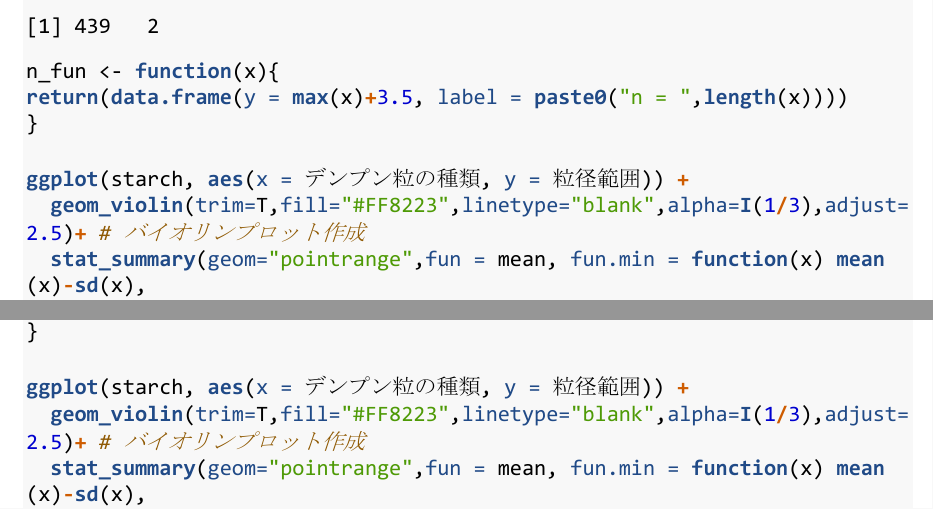
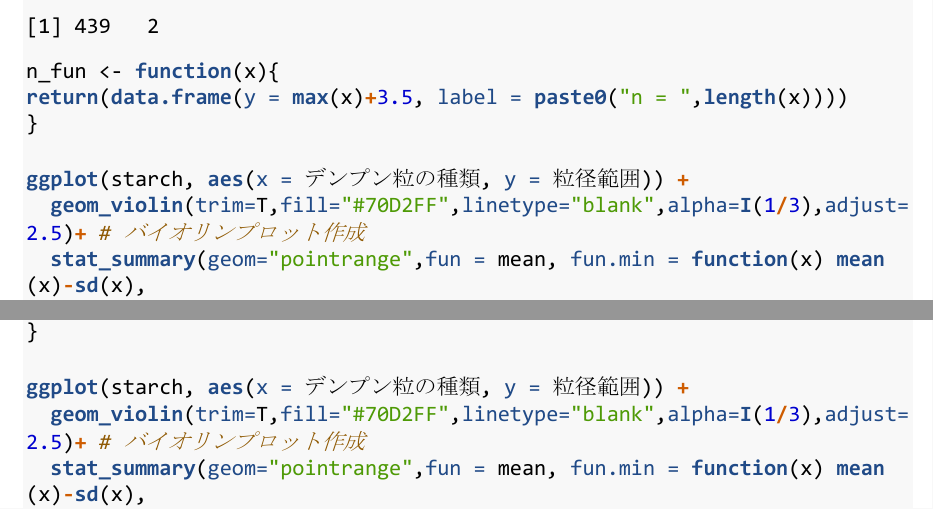
Before and after one commit to ashibuta/HI-CDPS_MTG20201012, an R Markdown document (HI-CDPS_MTG20201012.Rmd): two parts of pages 2 and 4 of 33, joined at a grey line, cut so that both start at the same text. The pictures show the output file HI-CDPS_MTG20201012.pdf that the author committed with the source.

Commit message:
Add files via upload

```diff
--- a/HI-CDPS_MTG20201012.Rmd
+++ b/HI-CDPS_MTG20201012.Rmd
@@ -47,7 +47,7 @@ return(data.frame(y = max(x)+3.5, label = paste0("n = ",length(x))))
 }
 
 ggplot(starch, aes(x = デンプン粒の種類, y = 粒径範囲)) +
-  geom_violin(trim=T,fill="#FF8223",linetype="blank",alpha=I(1/3),adjust=2.5)+ # バイオリンプロット作成
+  geom_violin(trim=T,fill="#70D2FF",linetype="blank",alpha=I(1/3),adjust=2.5)+ # バイオリンプロット作成
   stat_summary(geom="pointrange",fun = mean, fun.min = function(x) mean(x)-sd(x),
                fun.max = function(x) mean(x)+sd(x), size=.5,alpha=.5)+ # 平均値±標準偏差をプロット
   stat_summary(fun.data = n_fun, geom = "text",colour="black",size=4)+ # 各グループのデータ数を最大値の位置に追加
@@ -75,7 +75,7 @@ return(data.frame(y = max(x)+2.5, label = paste0("n = ",length(x))))
 }
 
 ggplot(starch, aes(x = デンプン粒の種類, y = 粒径範囲)) +
-  geom_violin(trim=T,fill="#FF8223",linetype="blank",alpha=I(1/3),adjust=2.5)+ # バイオリンプロット作成
+  geom_violin(trim=T,fill="#70D2FF",linetype="blank",alpha=I(1/3),adjust=2.5)+ # バイオリンプロット作成
   stat_summary(geom="pointrange",fun = mean, fun.min = function(x) mean(x)-sd(x),
                fun.max = function(x) mean(x)+sd(x), size=.5,alpha=.5)+ # 平均値±標準偏差をプロット
   stat_summary(fun.data = n_fun, geom = "text",colour="black",size=4)+ # 各グループのデータ数を最大値の位置に追加
```
Also changed, not shown: HI-CDPS_MTG20201012.pdf, fig1.png, fig2.png, 1 other file.
